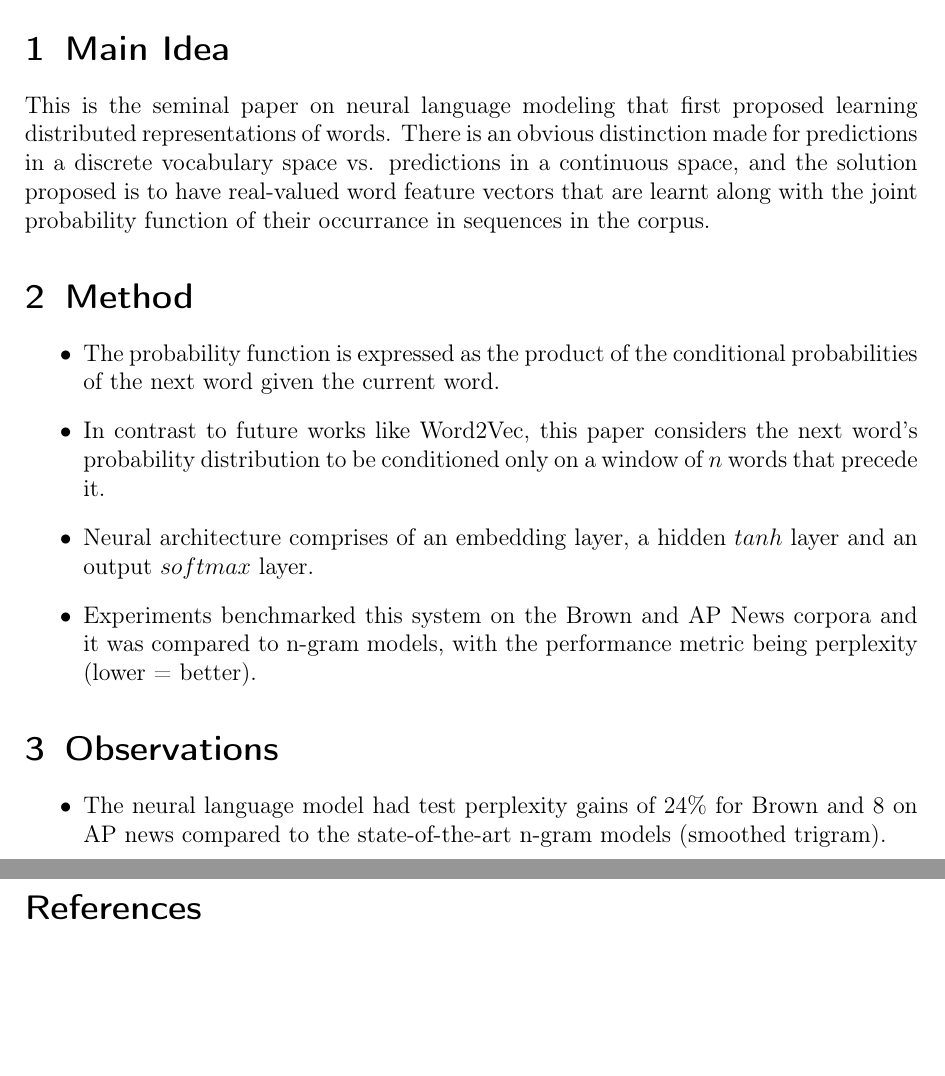
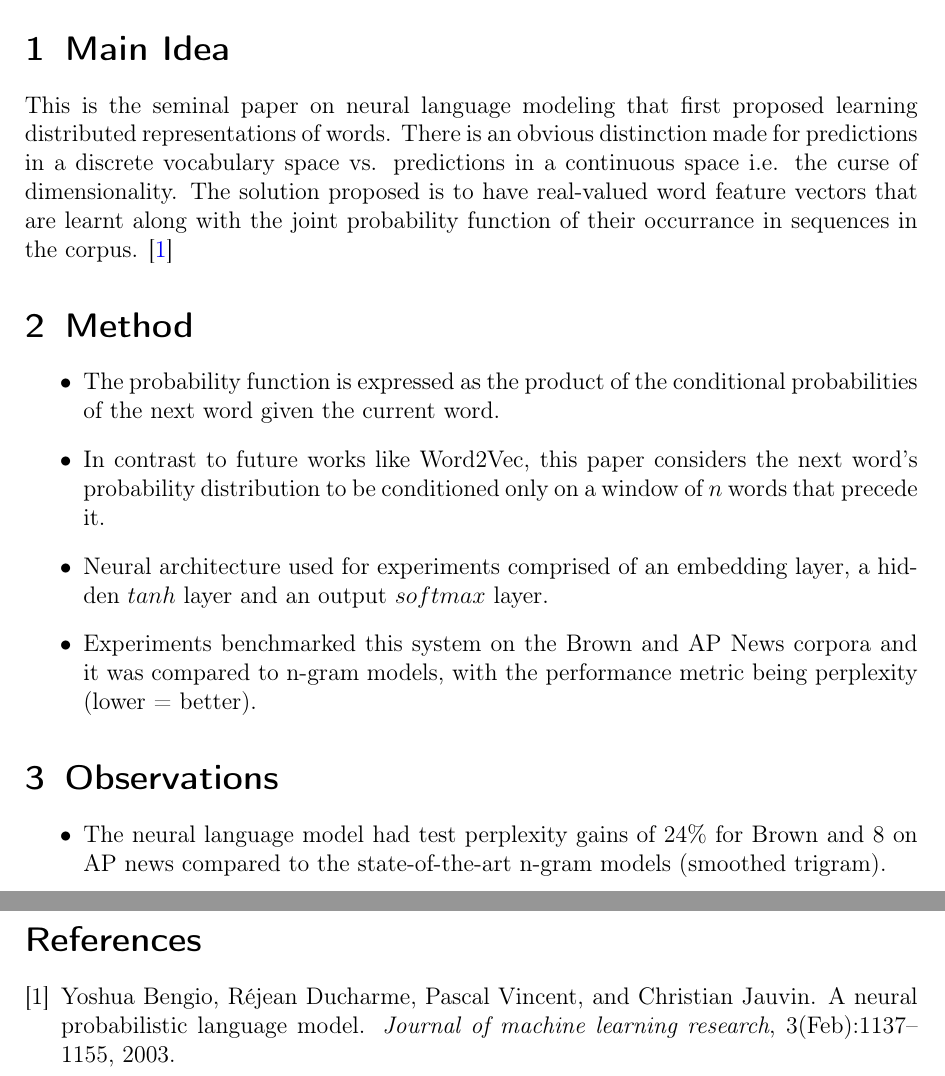
Before and after one commit to vineetjohn/research-review-notes, a LaTeX document (reviews/a-neural-probabilistic-language-model/a-neural-probabilistic-language-model.tex): two parts of pages 1 and 2 of 2, joined at a grey line, cut so that both start at the same text, the shorter picture padded with empty space. Compiled offline with pdfLaTeX.

Commit message:
Corrected typos, and made other wording changes

```diff
--- a/reviews/a-neural-probabilistic-language-model/a-neural-probabilistic-language-model.tex
+++ b/reviews/a-neural-probabilistic-language-model/a-neural-probabilistic-language-model.tex
@@ -19,13 +19,13 @@
 \maketitle
 
 \section{Main Idea}
-  This is the seminal paper on neural language modeling that first proposed learning distributed representations of words. There is an obvious distinction made for predictions in a discrete vocabulary space vs. predictions in a continuous space, and the solution proposed is to have real-valued word feature vectors that are learnt along with the joint probability function of their occurrance in sequences in the corpus.
+  This is the seminal paper on neural language modeling that first proposed learning distributed representations of words. There is an obvious distinction made for predictions in a discrete vocabulary space vs. predictions in a continuous space i.e. the curse of dimensionality. The solution proposed is to have real-valued word feature vectors that are learnt along with the joint probability function of their occurrance in sequences in the corpus. \cite{bengio2003neural}
 
 \section{Method}
   \begin{itemize}
     \item The probability function is expressed as the product of the conditional probabilities of the next word given the current word.
     \item In contrast to future works like Word2Vec, this paper considers the next word's probability distribution to be conditioned only on a window of $n$ words that precede it.
-    \item Neural architecture comprises of an embedding layer, a hidden $tanh$ layer and an output $softmax$ layer.
+    \item Neural architecture used for experiments comprised of an embedding layer, a hidden $tanh$ layer and an output $softmax$ layer.
     \item Experiments benchmarked this system on the Brown and AP News corpora and it was compared to n-gram models, with the performance metric being perplexity (lower = better).
   \end{itemize}
 
```
Also changed, not shown: reviews/a-neural-probabilistic-language-model/a-neural-probabilistic-language-model.pdf.
